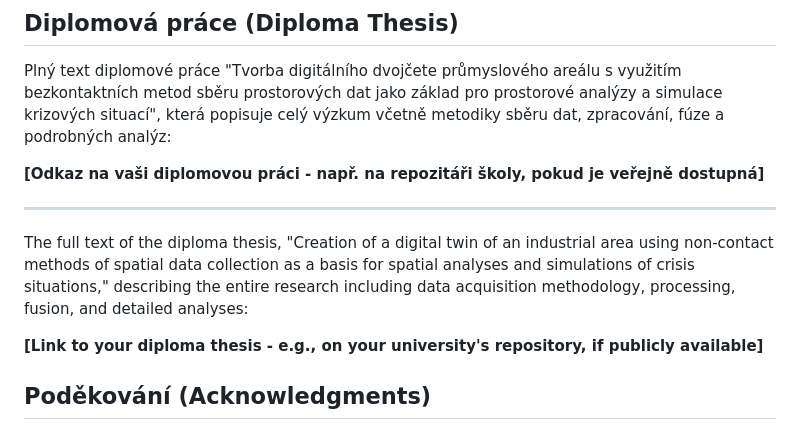
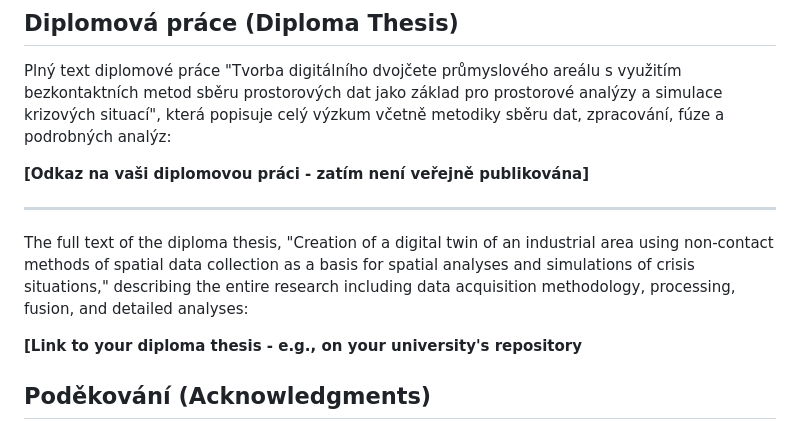
Before and after one commit to clefdevoute/SafetySphere_app, a Markdown page: README.md, the part around the change. GitHub-like rendering.

```diff
--- a/README.md
+++ b/README.md
@@ -83,13 +83,13 @@ The application visualizes and allows for analysis of a detailed 3D digital twin
 
 Plný text diplomové práce "Tvorba digitálního dvojčete průmyslového areálu s využitím bezkontaktních metod sběru prostorových dat jako základ pro prostorové analýzy a simulace krizových situací", která popisuje celý výzkum včetně metodiky sběru dat, zpracování, fúze a podrobných analýz:
 
-**[Odkaz na vaši diplomovou práci - např. na repozitáři školy, pokud je veřejně dostupná]**
+**[Odkaz na vaši diplomovou práci - zatím není veřejně publikována]**
 
 ---
 
 The full text of the diploma thesis, "Creation of a digital twin of an industrial area using non-contact methods of spatial data collection as a basis for spatial analyses and simulations of crisis situations," describing the entire research including data acquisition methodology, processing, fusion, and detailed analyses:
 
-**[Link to your diploma thesis - e.g., on your university's repository, if publicly available]**
+**[Link to your diploma thesis - e.g., on your university's repository**
 
 ## Poděkování (Acknowledgments)
 
```
